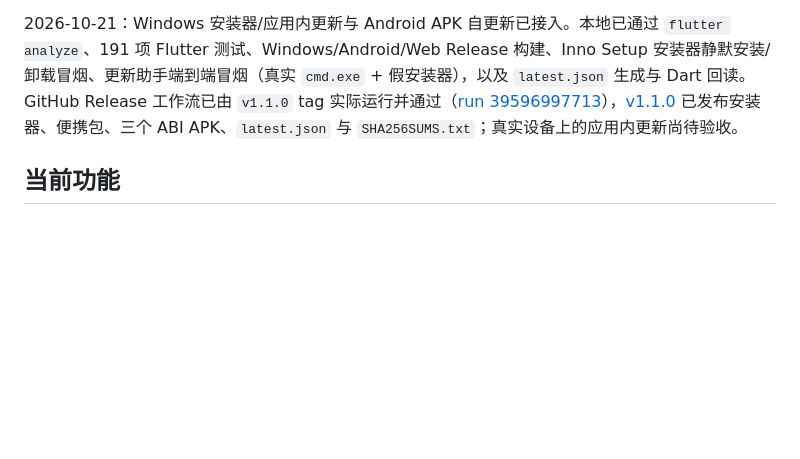
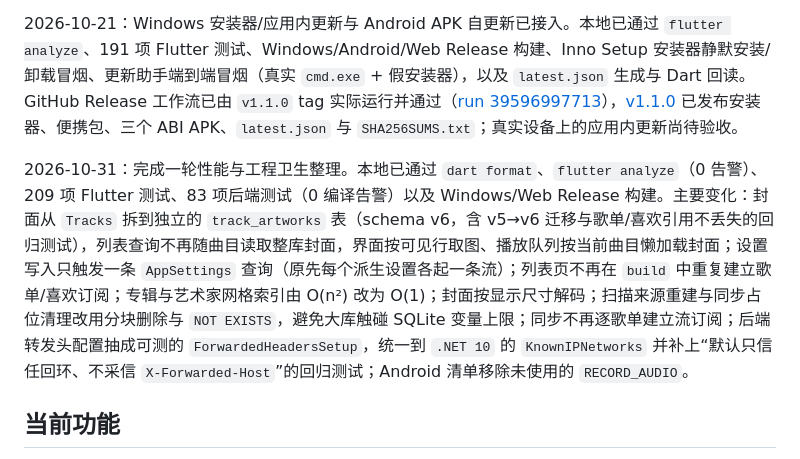
Before and after one commit to zonwe/SimulGroove-Music, a Markdown page: README.md, the part around the change. Rendered like a GitHub page; blank space fills up the shorter version.

```diff
--- a/README.md
+++ b/README.md
@@ -5,6 +5,8 @@
 截至 2026-09-07，本次核对已确认 `flutter analyze`、120 项 Flutter 测试、60 项后端测试和最新 Android Debug/ARM64 Release 构建通过；K80 Ultra 模拟器已通过 APK 安装启动、通知/媒体权限拒绝与允许、MediaStore 扫描落库、扫描完成通知和本机后端登录同步冒烟。隔离分支的线上 CI 已通过 Flutter 格式/分析/测试、Web 构建、后端测试、Android Debug 构建、生产部署配置校验、非 root API 镜像构建与容器就绪冒烟、API→OTLP Collector 的真实指标和敏感字段检查，以及告警阈值、持续时间和恢复测试。Windows Debug 构建最近一次通过记录为 2026-09-03，Linux 构建与实机回归按当前安排暂缓，Android 深度实机回归仍需连接真实设备确认。
 
 2026-10-21：Windows 安装器/应用内更新与 Android APK 自更新已接入。本地已通过 `flutter analyze`、191 项 Flutter 测试、Windows/Android/Web Release 构建、Inno Setup 安装器静默安装/卸载冒烟、更新助手端到端冒烟（真实 `cmd.exe` + 假安装器），以及 `latest.json` 生成与 Dart 回读。GitHub Release 工作流已由 `v1.1.0` tag 实际运行并通过（[run 39596997713](https://github.com/zonwe/SimulGroove-Music/actions/runs/39596997713)），[v1.1.0](https://github.com/zonwe/SimulGroove-Music/releases/tag/v1.1.0) 已发布安装器、便携包、三个 ABI APK、`latest.json` 与 `SHA256SUMS.txt`；真实设备上的应用内更新尚待验收。
+
+2026-10-31：完成一轮性能与工程卫生整理。本地已通过 `dart format`、`flutter analyze`（0 告警）、209 项 Flutter 测试、83 项后端测试（0 编译告警）以及 Windows/Web Release 构建。主要变化：封面从 `Tracks` 拆到独立的 `track_artworks` 表（schema v6，含 v5→v6 迁移与歌单/喜欢引用不丢失的回归测试），列表查询不再随曲目读取整库封面，界面按可见行取图、播放队列按当前曲目懒加载封面；设置写入只触发一条 `AppSettings` 查询（原先每个派生设置各起一条流）；列表页不再在 `build` 中重复建立歌单/喜欢订阅；专辑与艺术家网格索引由 O(n²) 改为 O(1)；封面按显示尺寸解码；扫描来源重建与同步占位清理改用分块删除与 `NOT EXISTS`，避免大库触碰 SQLite 变量上限；同步不再逐歌单建立流订阅；后端转发头配置抽成可测的 `ForwardedHeadersSetup`，统一到 `.NET 10` 的 `KnownIPNetworks` 并补上“默认只信任回环、不采信 `X-Forwarded-Host`”的回归测试；Android 清单移除未使用的 `RECORD_AUDIO`。
 
 ## 当前功能
 
```
Also changed, not shown: AGENTS.md (+21 -6 lines).
